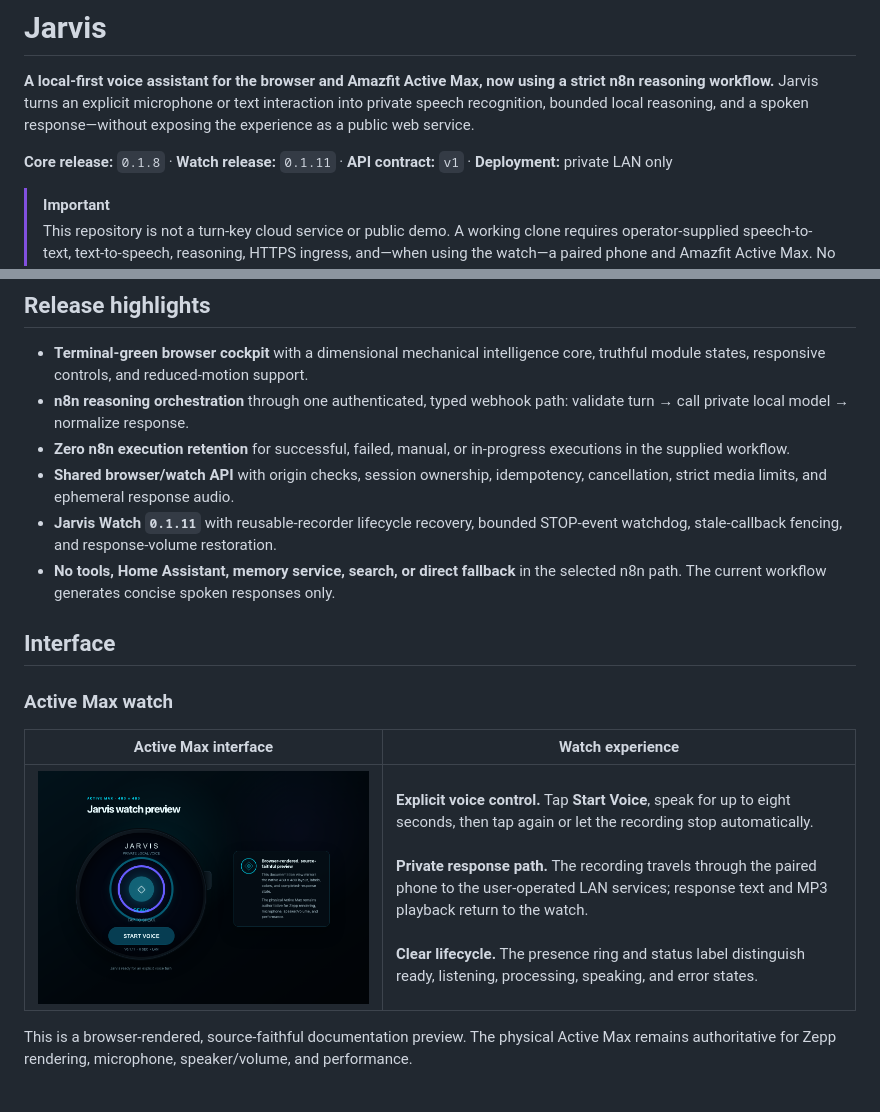
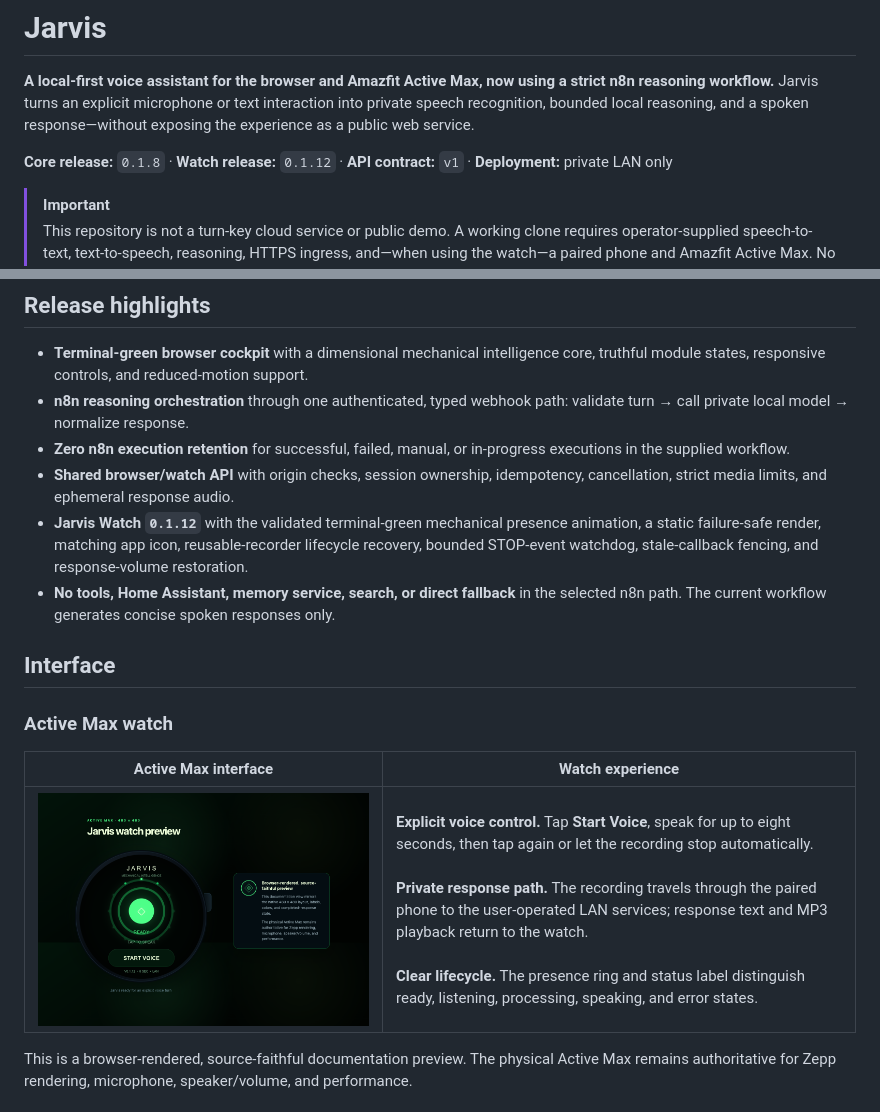
Before and after one commit to AlexGeslani/Jarvis, a Markdown page: README.md, 2 parts joined by grey strips. GitHub-like rendering; pictures changed too: docs/screenshots/jarvis-watch-ready.png.

Commit message:
feat(watch): ship green mechanical presence (#7) (#9)

```diff
--- a/README.md
+++ b/README.md
@@ -2,7 +2,7 @@
 
 **A local-first voice assistant for the browser and Amazfit Active Max, now using a strict n8n reasoning workflow.** Jarvis turns an explicit microphone or text interaction into private speech recognition, bounded local reasoning, and a spoken response—without exposing the experience as a public web service.
 
-**Core release:** `0.1.8` · **Watch release:** `0.1.11` · **API contract:** `v1` · **Deployment:** private LAN only
+**Core release:** `0.1.8` · **Watch release:** `0.1.12` · **API contract:** `v1` · **Deployment:** private LAN only
 
 > [!IMPORTANT]
 > This repository is not a turn-key cloud service or public demo. A working clone requires operator-supplied speech-to-text, text-to-speech, reasoning, HTTPS ingress, and—when using the watch—a paired phone and Amazfit Active Max. No GitHub Pages site, public API, hosted model, or marketplace package is provided.
@@ -13,7 +13,7 @@
 - **n8n reasoning orchestration** through one authenticated, typed webhook path: validate turn → call private local model → normalize response.
 - **Zero n8n execution retention** for successful, failed, manual, or in-progress executions in the supplied workflow.
 - **Shared browser/watch API** with origin checks, session ownership, idempotency, cancellation, strict media limits, and ephemeral response audio.
-- **Jarvis Watch `0.1.11`** with reusable-recorder lifecycle recovery, bounded STOP-event watchdog, stale-callback fencing, and response-volume restoration.
+- **Jarvis Watch `0.1.12`** with the validated terminal-green mechanical presence animation, a static failure-safe render, matching app icon, reusable-recorder lifecycle recovery, bounded STOP-event watchdog, stale-callback fencing, and response-volume restoration.
 - **No tools, Home Assistant, memory service, search, or direct fallback** in the selected n8n path. The current workflow generates concise spoken responses only.
 
 ## Interface
```
Also changed, not shown: ROADMAP.md (+7 -7 lines), 14 other files.
